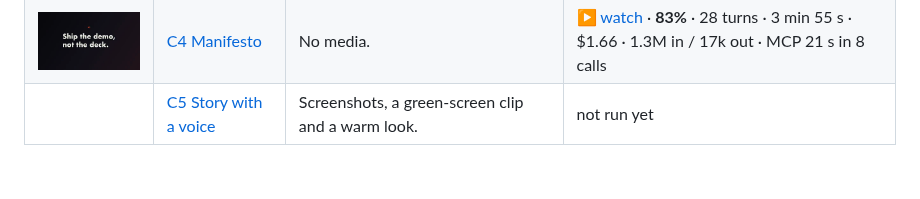
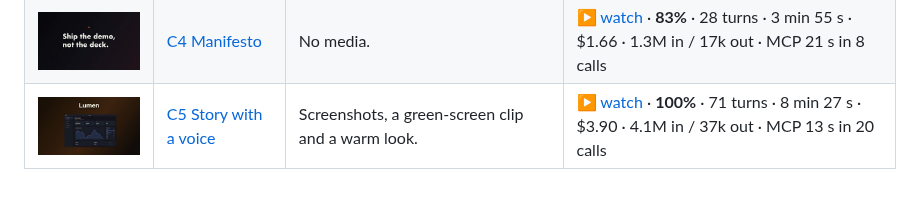
Before and after one commit to GarAlex/promoshot, a Markdown page: demo.md, the part around the change. GitHub-like rendering; pictures changed too: docs/demo/c5-story-with-voice/thumb.png (added).

```diff
--- a/demo.md
+++ b/demo.md
@@ -68,4 +68,4 @@ notes on its page are the answer.
 | <a href="docs/demo/democ2.md"><img src="docs/demo/c2-social-teaser/thumb.png" width="160"></a> | [C2 Social teaser](docs/demo/democ2.md) | This is a screen recording and one screenshot from the same app. | [▶ watch](https://github.com/garalex/promoshot/raw/demo-media/c2-social-teaser.mp4) · **100%** · 49 turns · 10 min 35 s · $3.70 · 3.2M in / 45k out · MCP 25 s in 15 calls |
 | <a href="docs/demo/democ3.md"><img src="docs/demo/c3-mood-piece/thumb.png" width="160"></a> | [C3 Mood piece](docs/demo/democ3.md) | One screenshot and three colour looks in. | [▶ watch](https://github.com/garalex/promoshot/raw/demo-media/c3-mood-piece.mp4) · **100%** · 42 turns · 6 min 22 s · $2.17 · 1.7M in / 27k out · MCP 3 s in 11 calls |
 | <a href="docs/demo/democ4.md"><img src="docs/demo/c4-manifesto/thumb.png" width="160"></a> | [C4 Manifesto](docs/demo/democ4.md) | No media. | [▶ watch](https://github.com/garalex/promoshot/raw/demo-media/c4-manifesto.mp4) · **83%** · 28 turns · 3 min 55 s · $1.66 · 1.3M in / 17k out · MCP 21 s in 8 calls |
-|  | [C5 Story with a voice](docs/demo/democ5.md) | Screenshots, a green-screen clip and a warm look. | not run yet |
+| <a href="docs/demo/democ5.md"><img src="docs/demo/c5-story-with-voice/thumb.png" width="160"></a> | [C5 Story with a voice](docs/demo/democ5.md) | Screenshots, a green-screen clip and a warm look. | [▶ watch](https://github.com/garalex/promoshot/raw/demo-media/c5-story-with-voice.mp4) · **100%** · 71 turns · 8 min 27 s · $3.90 · 4.1M in / 37k out · MCP 13 s in 20 calls |
```
Also changed, not shown: docs/demo/democ1.md (+1 -1 lines), docs/demo/democ5.md (+73 -1 lines), docs/demo/c5-story-with-voice/contact-result.png (added), 5 other files.
